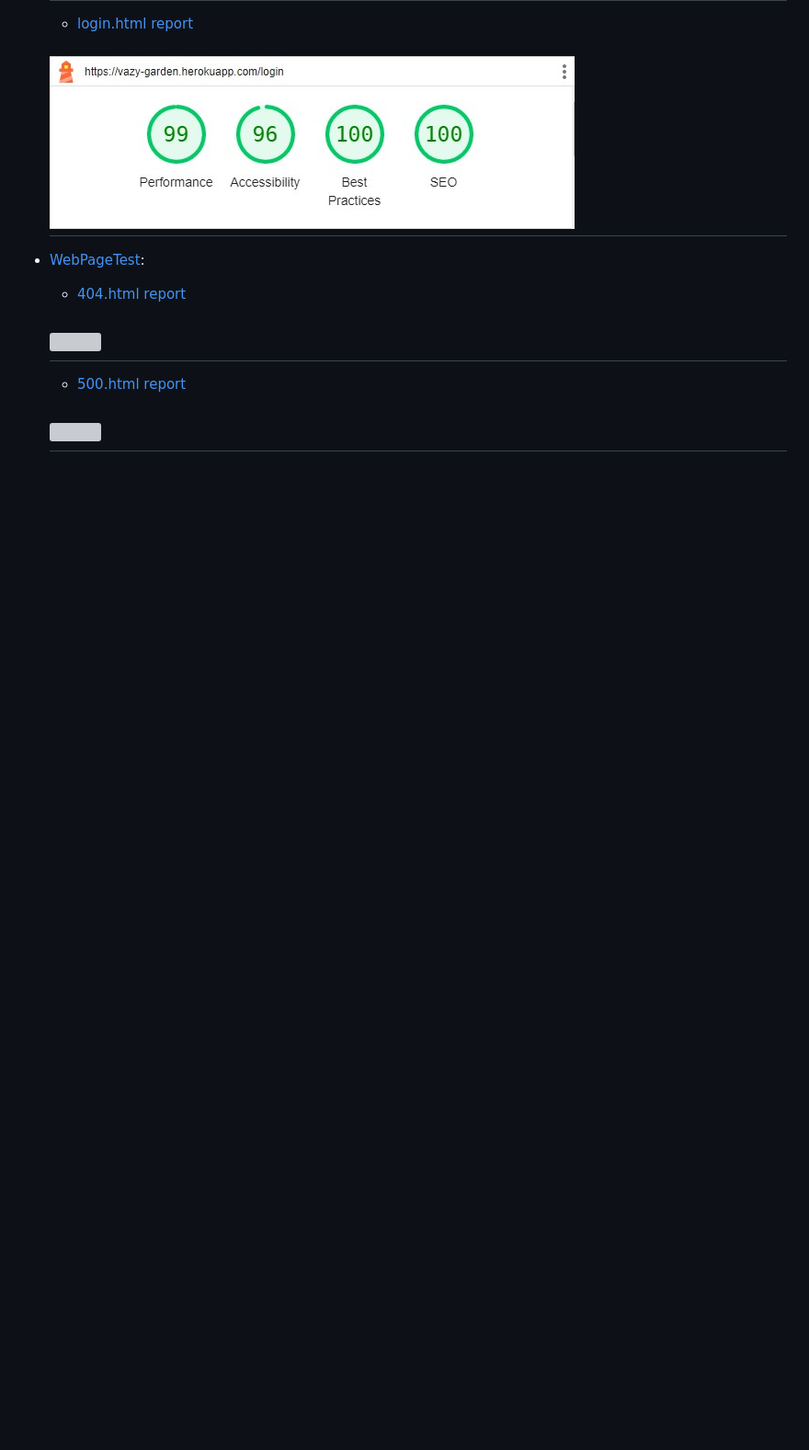
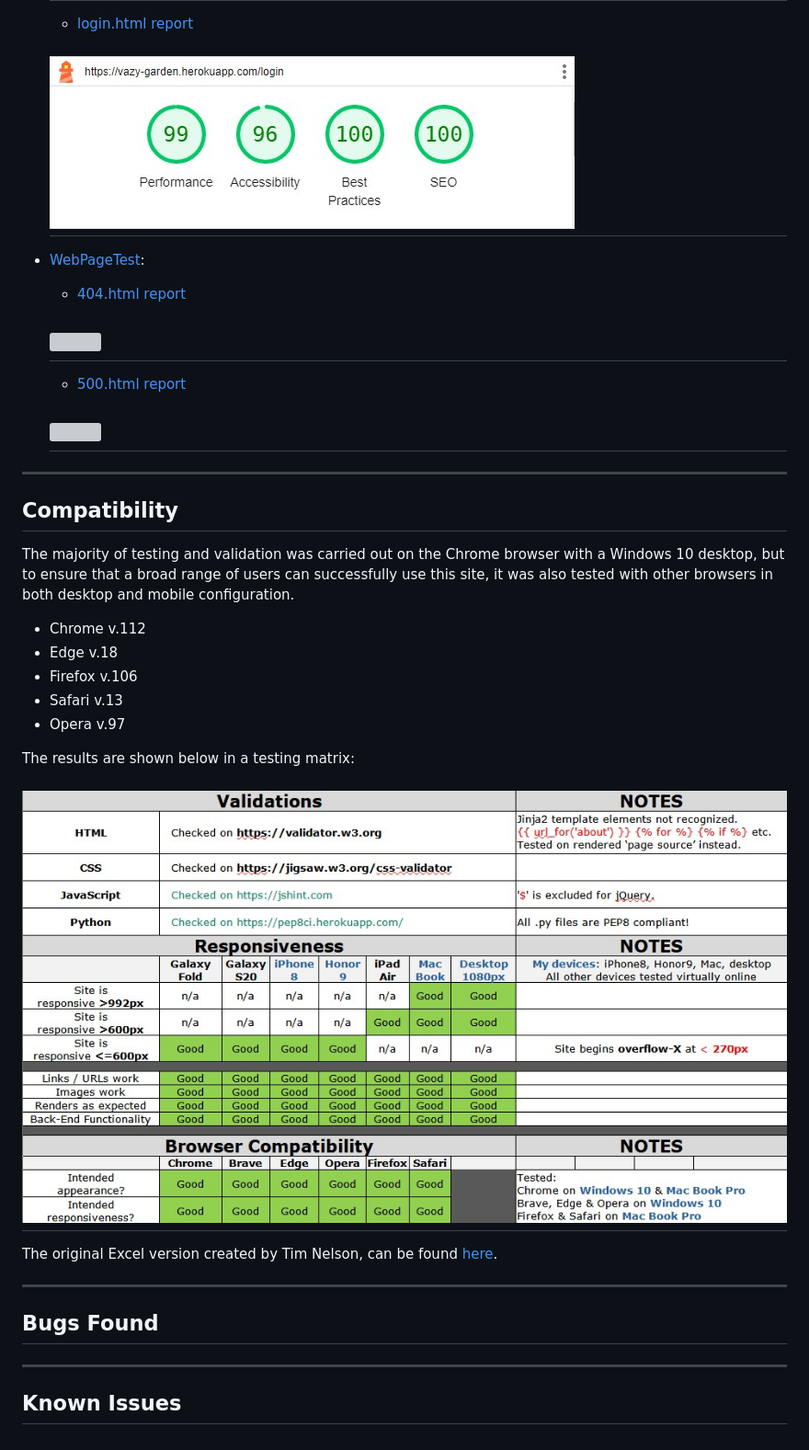
Before and after one commit to janet-dev/ci-milestone-project-3, a Markdown page: TESTING.md, the part around the change printed below. Shown: that part at 92% size. GitHub-like rendering; pictures changed too: docs/testing/audit/compatibility.jpg (added); blank space fills up the shorter version; grey boxes are pictures that could not be loaded.

Commit message:
Add Contents and Compatibility sections

```diff
--- a/TESTING.md
+++ b/TESTING.md
@@ -191,3 +206,29 @@ Mobile audits by
     - [500.html report](docs/testing/audit/webpagetest-500-mobile.pdf)
 
     <h2 align="left"><img src="docs/testing/audit/webpagetest-500-mobile.jpg"></h2>
+
+---
+
+## Compatibility
+
+The majority of testing and validation was carried out on the Chrome browser with a Windows 10 desktop, but to ensure that a broad range of users can successfully use this site, it was also tested with other browsers in both desktop and mobile configuration.
+
+- Chrome v.112
+- Edge v.18
+- Firefox v.106
+- Safari v.13
+- Opera v.97
+
+The results are shown below in a testing matrix:
+
+<h2 align="left"><img src="docs/testing/audit/compatibility.jpg"></h2>
+
+The original Excel version created by Tim Nelson, can be found [here](https://github.com/TravelTimN/ci-milestone04-dcd/blob/main/app/testing/testing-ci-milestone04-dcd.xlsx).
+
+---
+
+## Bugs Found
+
+---
+
+## Known Issues
```
Also changed, not shown: other parts of TESTING.md (+21 -6 lines), README.md (+1 -0 lines).
